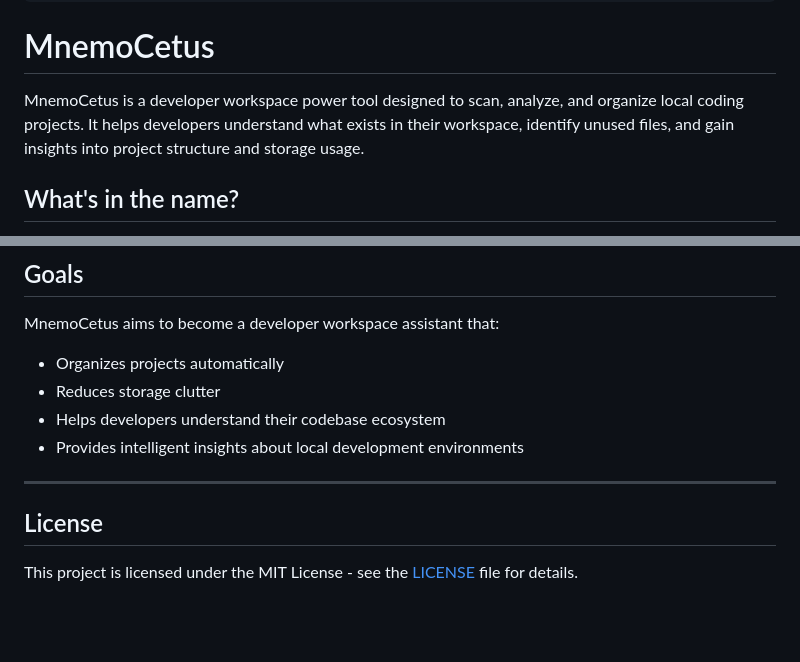
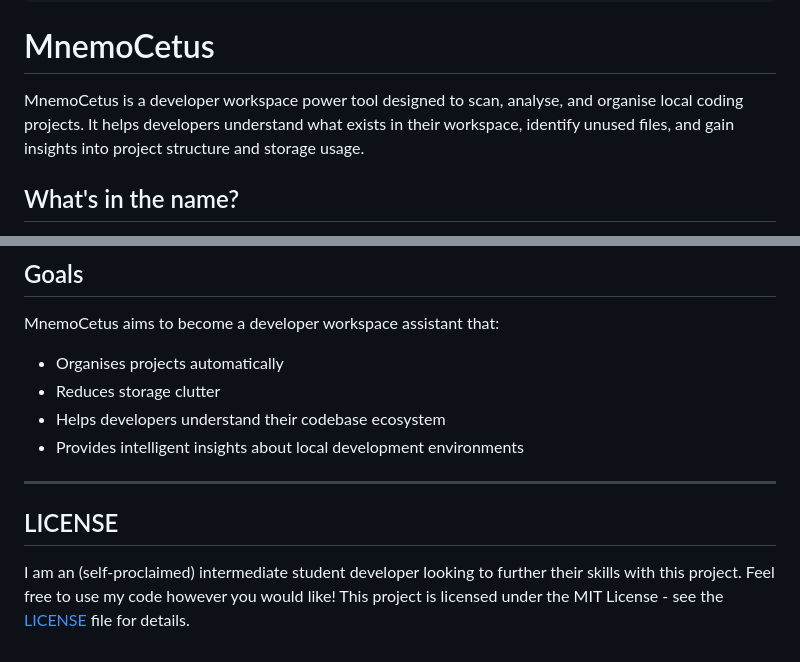
Before and after one commit to hottahidit/MnemoCetus, a Markdown page: README.md, 2 parts joined by grey strips. GitHub-like rendering; blank space fills up the shorter version.

Commit message:
post-v0.2 Readme change

```diff
--- a/README.md
+++ b/README.md
@@ -19,7 +19,7 @@ o8o        o888o o888o o888o `Y8bod8P' o888o o888o o888o `Y8bod8P'  `Y8bood8P'
 
 # MnemoCetus
 
-MnemoCetus is a developer workspace power tool designed to scan, analyze, and organize local coding projects. It helps developers understand what exists in their workspace, identify unused files, and gain insights into project structure and storage usage.
+MnemoCetus is a developer workspace power tool designed to scan, analyse, and organise local coding projects. It helps developers understand what exists in their workspace, identify unused files, and gain insights into project structure and storage usage.
 
 ## What's in the name?
 
@@ -94,13 +94,14 @@ Enter the directory to scan: /your/projects
 
 MnemoCetus aims to become a developer workspace assistant that:
 
-* Organizes projects automatically
+* Organises projects automatically
 * Reduces storage clutter
 * Helps developers understand their codebase ecosystem
 * Provides intelligent insights about local development environments
 
 ---
 
-## License
+## LICENSE
 
+I am an (self-proclaimed) intermediate student developer looking to further their skills with this project. Feel free to use my code however you would like!
 This project is licensed under the MIT License - see the [LICENSE](LICENSE) file for details.
```
